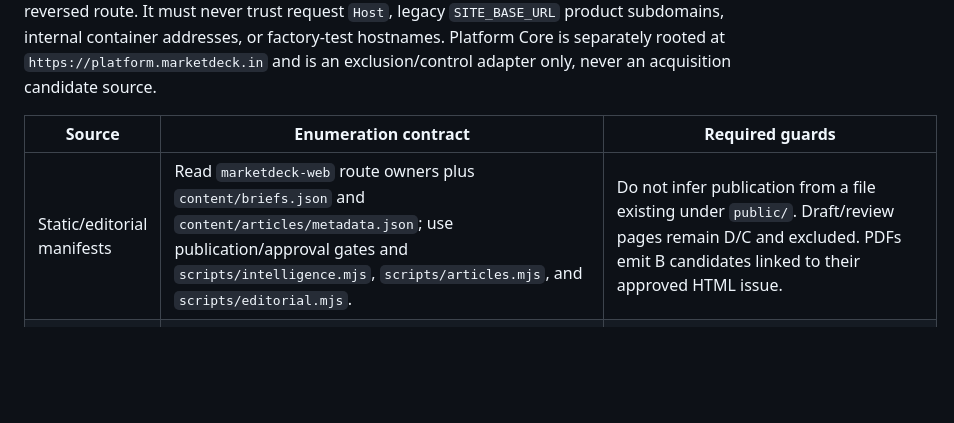
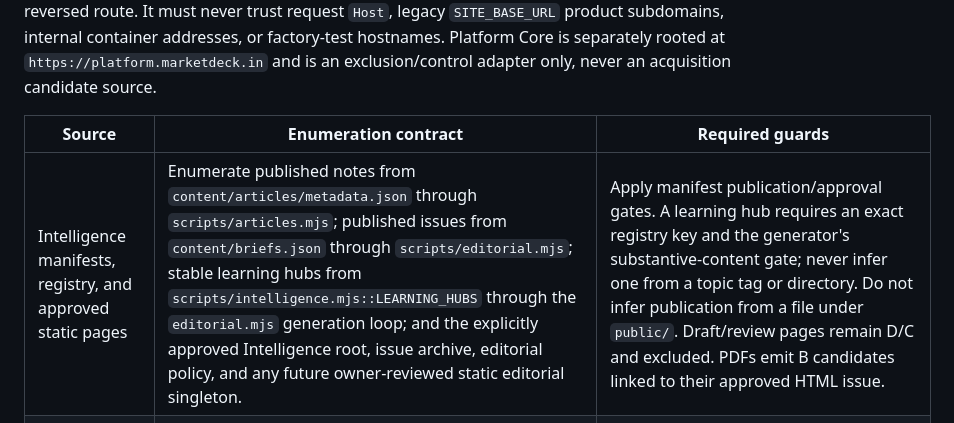
Before and after one commit to sarthakk-1126/marketdeck-web, a Markdown page: docs/seo/inventory-contract.md, the part around the change. Rendered like a GitHub page; blank space fills up the shorter version.

```diff
--- a/docs/seo/inventory-contract.md
+++ b/docs/seo/inventory-contract.md
@@ -51,7 +51,7 @@ Enumeration adapters are read-only and must emit candidate records plus provenan
 
 | Source | Enumeration contract | Required guards |
 | --- | --- | --- |
-| Static/editorial manifests | Read `marketdeck-web` route owners plus `content/briefs.json` and `content/articles/metadata.json`; use publication/approval gates and `scripts/intelligence.mjs`, `scripts/articles.mjs`, and `scripts/editorial.mjs`. | Do not infer publication from a file existing under `public/`. Draft/review pages remain D/C and excluded. PDFs emit B candidates linked to their approved HTML issue. |
+| Intelligence manifests, registry, and approved static pages | Enumerate published notes from `content/articles/metadata.json` through `scripts/articles.mjs`; published issues from `content/briefs.json` through `scripts/editorial.mjs`; stable learning hubs from `scripts/intelligence.mjs::LEARNING_HUBS` through the `editorial.mjs` generation loop; and the explicitly approved Intelligence root, issue archive, editorial policy, and any future owner-reviewed static editorial singleton. | Apply manifest publication/approval gates. A learning hub requires an exact registry key and the generator's substantive-content gate; never infer one from a topic tag or directory. Do not infer publication from a file under `public/`. Draft/review pages remain D/C and excluded. PDFs emit B candidates linked to their approved HTML issue. |
 | Django named routes | Resolve the verified URLconfs: `stockproof/urls.py` + `screener/urls.py`; `charting/urls.py` plus app URLconfs; `foanalytics/urls.py` + `analytics/urls.py`; `marketcommentary/urls.py` + `citations/urls.py`; `cryptotools/urls.py` + `crypto/urls.py`. | Use the namespaces/names in the source-evidence ledger. Do not enumerate admin/auth/API/helper/action/download routes as A. Test mount-prefix construction after `handle_path`. |
 | Company records | In `stockproof`, query `screener.models.Company`; combine existence with snapshot/statement/peer/quality content checks. Reverse `screener:company_detail`, `statement`, `peer_comparison`, and `quality_score`. | No guessed NSE symbol list. Unknown entities are negative E fixtures, not candidates. `range` does not multiply entities. |
 | Scheme/fund records | In `stockproof`, query `MutualFundScheme` keyed by `scheme_code`, with `FundNavHistory`, lifecycle, plan/option metadata, and any explicit replacement evidence. Reverse `screener:fund_detail`. | Never deduplicate by displayed name. Do not approve all observed records automatically. Closed schemes may remain truthful public history but need an explicit eligibility reason. |
```
Also changed, not shown: docs/seo/url-policy.md (+4 -2 lines).
